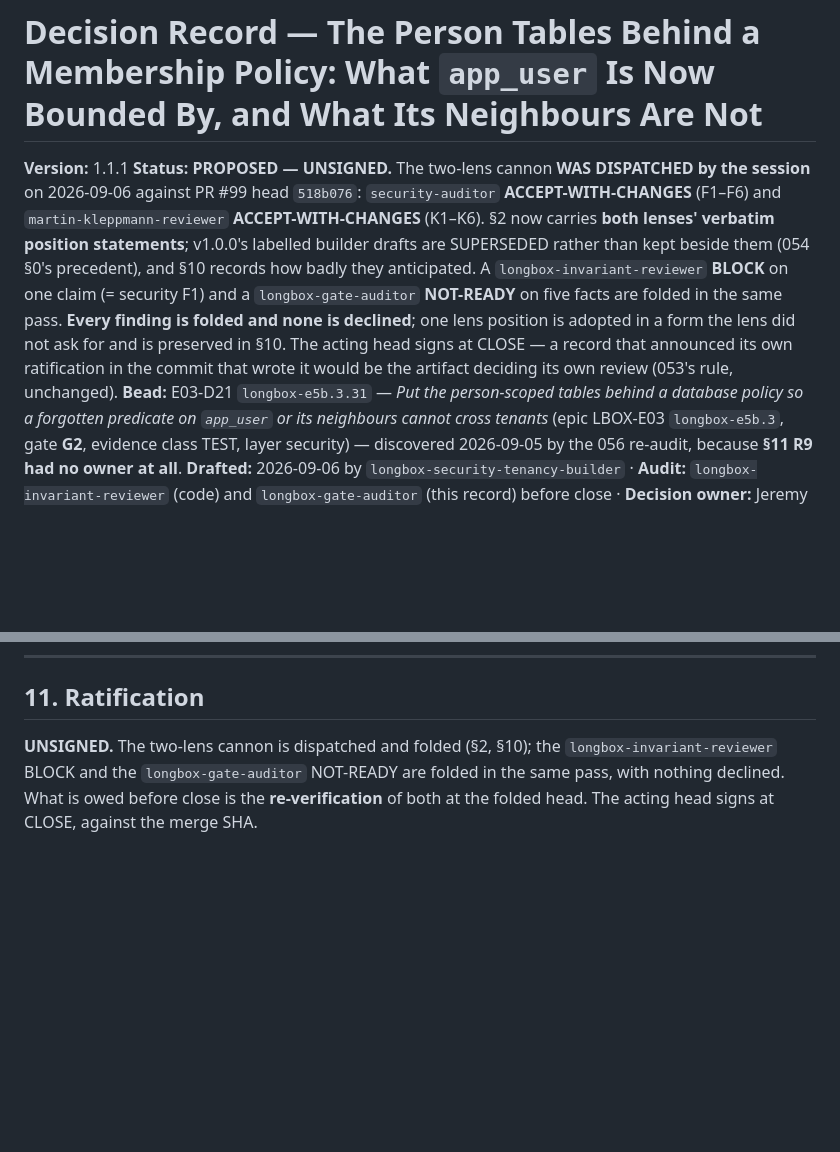
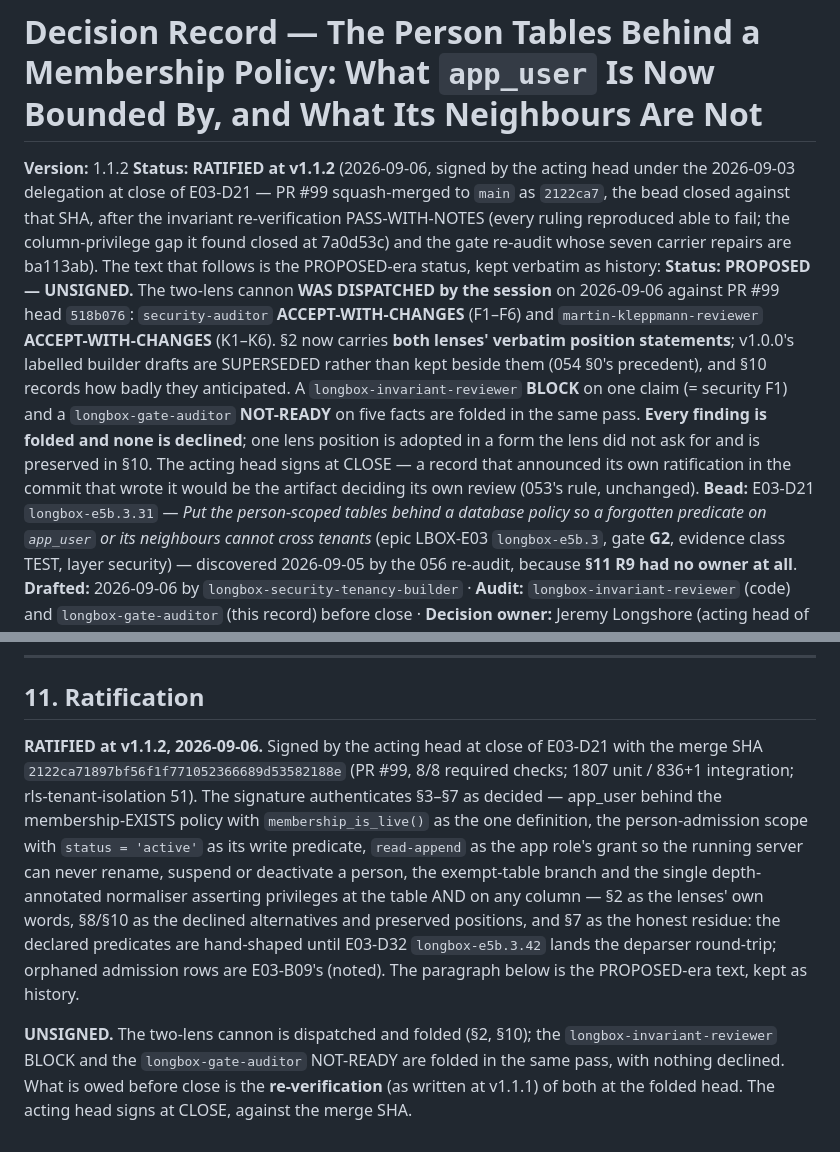
Before and after one commit to jeremylongshore/intent-longbox, a Markdown page: 000-docs/062-AT-DECR-longbox-person-tables-behind-a-membership-policy-2026-09-06.md, 2 parts joined by grey strips. Drawn GitHub-style; blank space fills up the shorter version.

```diff
--- a/000-docs/062-AT-DECR-longbox-person-tables-behind-a-membership-policy-2026-09-06.md
+++ b/000-docs/062-AT-DECR-longbox-person-tables-behind-a-membership-policy-2026-09-06.md
@@ -1,7 +1,7 @@
 # Decision Record — The Person Tables Behind a Membership Policy: What `app_user` Is Now Bounded By, and What Its Neighbours Are Not
 
-**Version:** 1.1.1
-**Status:** **PROPOSED — UNSIGNED.** The two-lens cannon **WAS DISPATCHED by the session** on 2026-09-06 against PR #99 head `518b076`: `security-auditor` **ACCEPT-WITH-CHANGES** (F1–F6) and `martin-kleppmann-reviewer` **ACCEPT-WITH-CHANGES** (K1–K6). §2 now carries **both lenses' verbatim position statements**; v1.0.0's labelled builder drafts are SUPERSEDED rather than kept beside them (054 §0's precedent), and §10 records how badly they anticipated. A `longbox-invariant-reviewer` **BLOCK** on one claim (= security F1) and a `longbox-gate-auditor` **NOT-READY** on five facts are folded in the same pass. **Every finding is folded and none is declined**; one lens position is adopted in a form the lens did not ask for and is preserved in §10. The acting head signs at CLOSE — a record that announced its own ratification in the commit that wrote it would be the artifact deciding its own review (053's rule, unchanged).
+**Version:** 1.1.2
+**Status:** **RATIFIED at v1.1.2** (2026-09-06, signed by the acting head under the 2026-09-03 delegation at close of E03-D21 — PR #99 squash-merged to `main` as `2122ca7`, the bead closed against that SHA, after the invariant re-verification PASS-WITH-NOTES (every ruling reproduced able to fail; the column-privilege gap it found closed at 7a0d53c) and the gate re-audit whose seven carrier repairs are ba113ab). The text that follows is the PROPOSED-era status, kept verbatim as history: **Status:** **PROPOSED — UNSIGNED.** The two-lens cannon **WAS DISPATCHED by the session** on 2026-09-06 against PR #99 head `518b076`: `security-auditor` **ACCEPT-WITH-CHANGES** (F1–F6) and `martin-kleppmann-reviewer` **ACCEPT-WITH-CHANGES** (K1–K6). §2 now carries **both lenses' verbatim position statements**; v1.0.0's labelled builder drafts are SUPERSEDED rather than kept beside them (054 §0's precedent), and §10 records how badly they anticipated. A `longbox-invariant-reviewer` **BLOCK** on one claim (= security F1) and a `longbox-gate-auditor` **NOT-READY** on five facts are folded in the same pass. **Every finding is folded and none is declined**; one lens position is adopted in a form the lens did not ask for and is preserved in §10. The acting head signs at CLOSE — a record that announced its own ratification in the commit that wrote it would be the artifact deciding its own review (053's rule, unchanged).
 **Bead:** E03-D21 `longbox-e5b.3.31` — *Put the person-scoped tables behind a database policy so a forgotten predicate on `app_user` or its neighbours cannot cross tenants* (epic LBOX-E03 `longbox-e5b.3`, gate **G2**, evidence class TEST, layer security) — discovered 2026-09-05 by the 056 re-audit, because **§11 R9 had no owner at all**.
 **Drafted:** 2026-09-06 by `longbox-security-tenancy-builder` · **Audit:** `longbox-invariant-reviewer` (code) and `longbox-gate-auditor` (this record) before close · **Decision owner:** Jeremy Longshore (acting head of board under the 2026-09-03 delegation)
 **Sensitivity:** Restricted internal (014 §10). It names tables, columns, policies and one service scope. It names no shop, no person, no address and no secret value of any kind.
@@ -251,4 +252,6 @@ The reasoning for the difference, and what it concedes: the lens is **right that
 
 ## 11. Ratification
 
-**UNSIGNED.** The two-lens cannon is dispatched and folded (§2, §10); the `longbox-invariant-reviewer` BLOCK and the `longbox-gate-auditor` NOT-READY are folded in the same pass, with nothing declined. What is owed before close is the **re-verification** of both at the folded head. The acting head signs at CLOSE, against the merge SHA.
+**RATIFIED at v1.1.2, 2026-09-06.** Signed by the acting head at close of E03-D21 with the merge SHA `2122ca71897bf56f1f771052366689d53582188e` (PR #99, 8/8 required checks; 1807 unit / 836+1 integration; rls-tenant-isolation 51). The signature authenticates §3–§7 as decided — app_user behind the membership-EXISTS policy with `membership_is_live()` as the one definition, the person-admission scope with `status = 'active'` as its write predicate, `read-append` as the app role's grant so the running server can never rename, suspend or deactivate a person, the exempt-table branch and the single depth-annotated normaliser asserting privileges at the table AND on any column — §2 as the lenses' own words, §8/§10 as the declined alternatives and preserved positions, and §7 as the honest residue: the declared predicates are hand-shaped until E03-D32 `longbox-e5b.3.42` lands the deparser round-trip; orphaned admission rows are E03-B09's (noted). The paragraph below is the PROPOSED-era text, kept as history.
+
+**UNSIGNED.** The two-lens cannon is dispatched and folded (§2, §10); the `longbox-invariant-reviewer` BLOCK and the `longbox-gate-auditor` NOT-READY are folded in the same pass, with nothing declined. What is owed before close is the **re-verification** (as written at v1.1.1) of both at the folded head. The acting head signs at CLOSE, against the merge SHA.
```
Also changed, not shown: other parts of 000-docs/062-AT-DECR-longbox-person-tables-behind-a-membership-policy-2026-09-06.md (+1 -0 lines), 000-docs/000-INDEX.md (+2 -2 lines).
